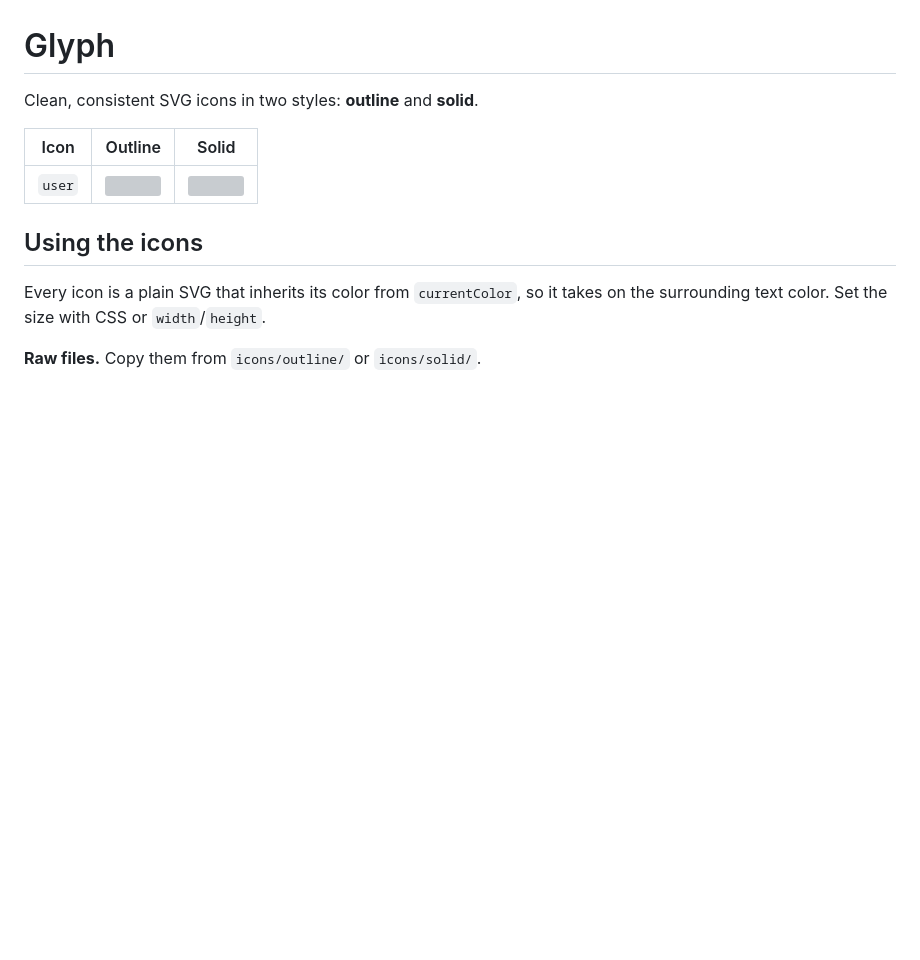
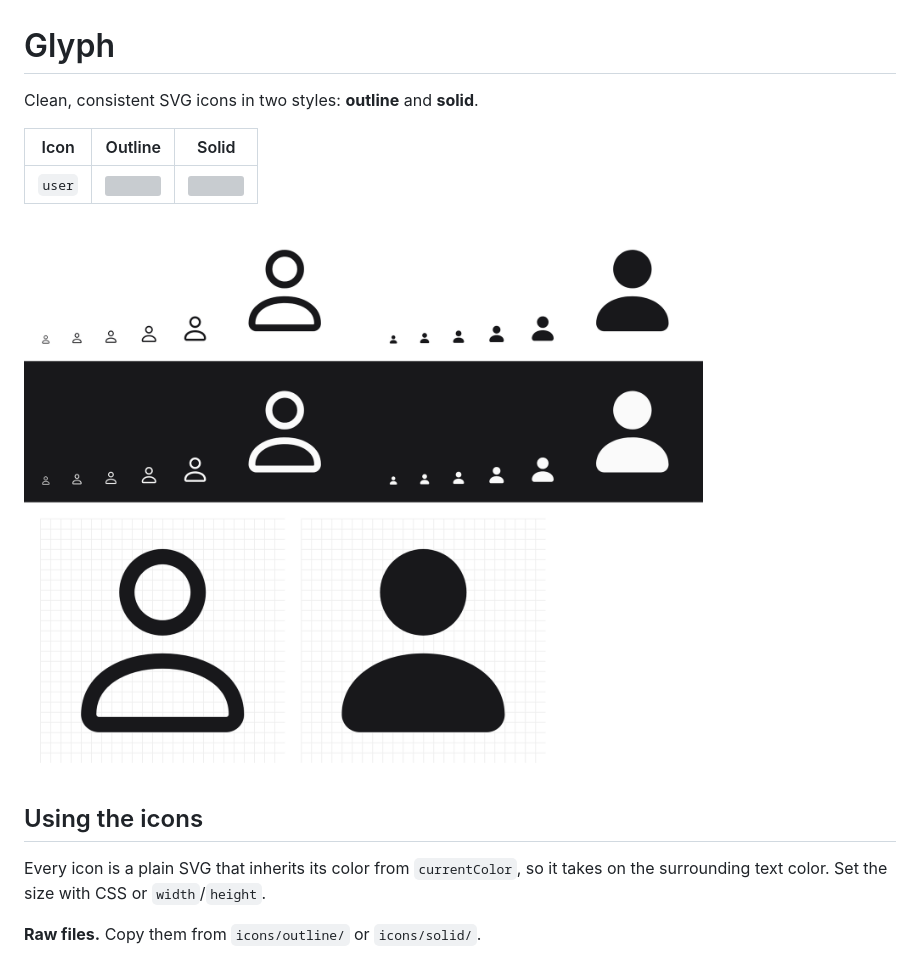
Before and after one commit to lassejlv/glyph, a Markdown page: README.md, the part around the change. Drawn GitHub-style; pictures changed too: docs/preview.png (added); blank space fills up the shorter version; grey boxes are pictures that could not be loaded.

Commit message:
Add preview image of the user icon to the README
Co-Authored-By: Claude Opus 5.5 <noreply@anthropic.com>
Claude-Session: https://claude.ai/code/session_01Akcs142juW9u1NS9dEAZ81

```diff
--- a/README.md
+++ b/README.md
@@ -5,6 +5,8 @@ Clean, consistent SVG icons in two styles: **outline** and **solid**.
 | Icon   | Outline                      | Solid                      |
 | ------ | ---------------------------- | -------------------------- |
 | `user` | ![](icons/outline/user.svg)  | ![](icons/solid/user.svg)  |
+
+![User icon in outline and solid at several sizes, on light and dark backgrounds](docs/preview.png)
 
 ## Using the icons
 
```
